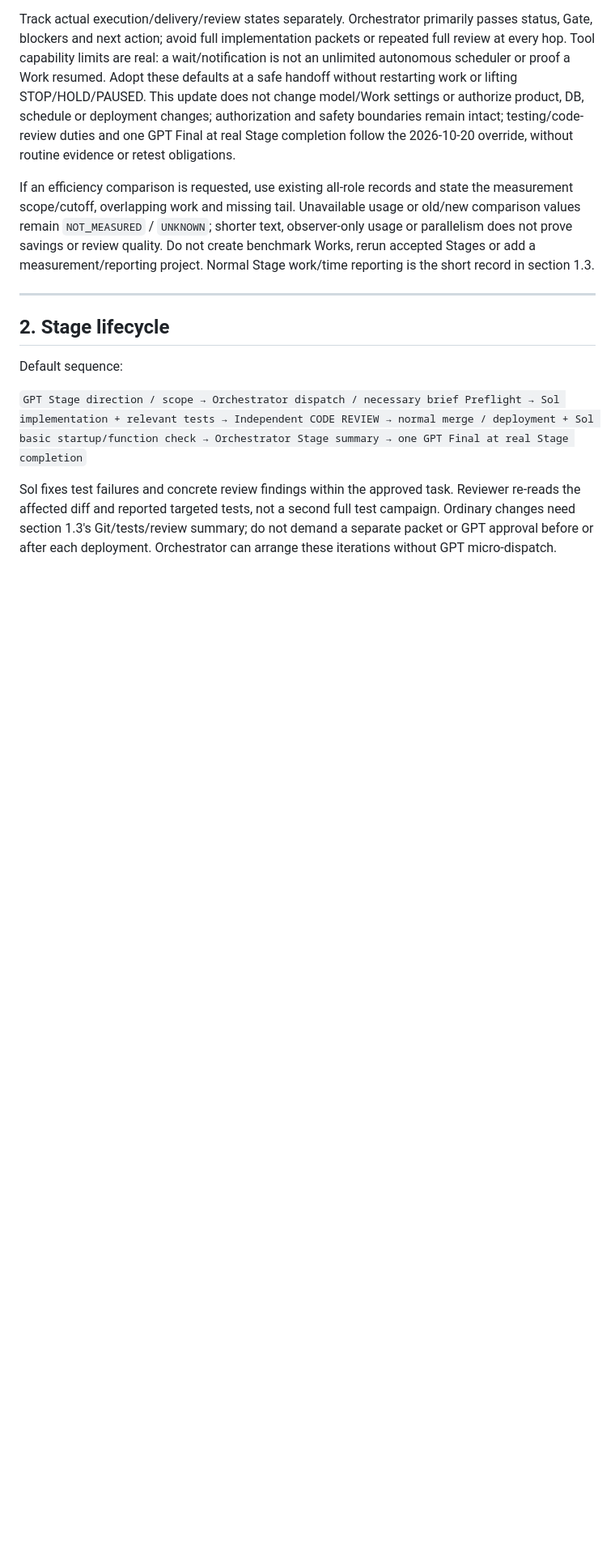
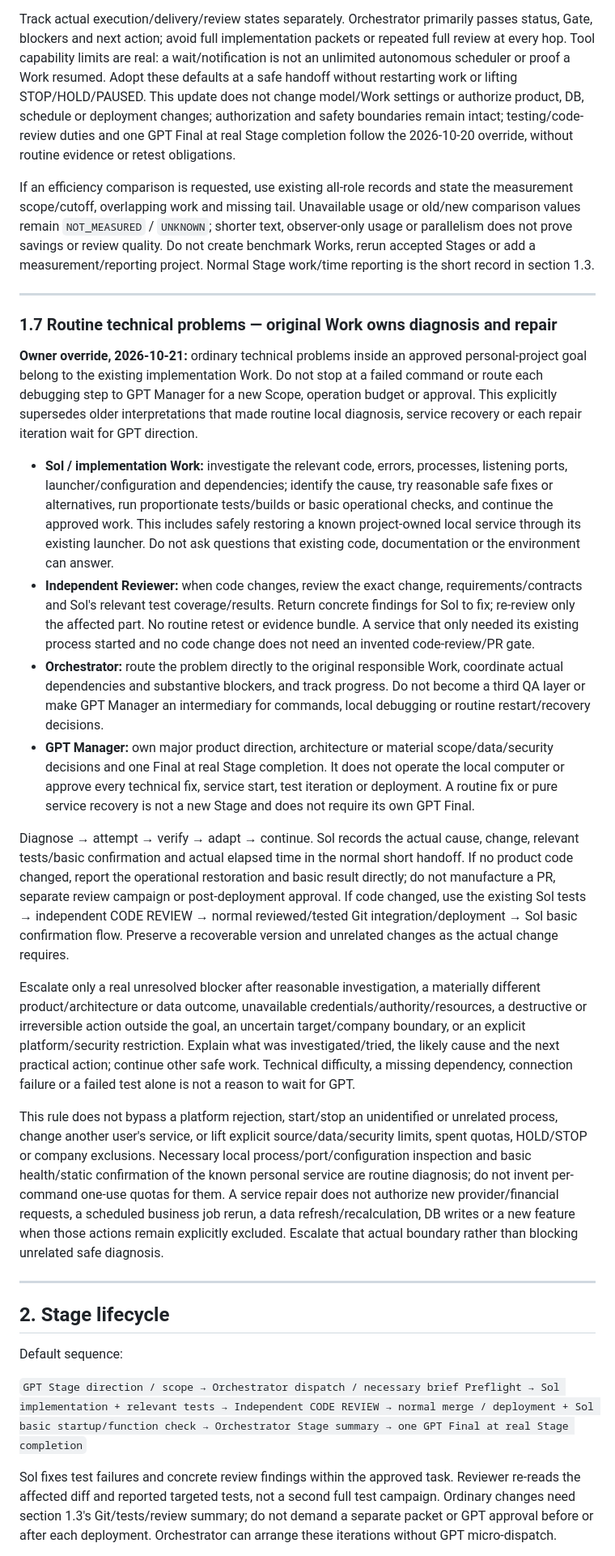
Before and after one commit to Neil1031/local-dashboard, a Markdown page: docs/PERSONAL-PROJECT-GOVERNANCE.md, the part around the change. Shown at 81% size. Drawn GitHub-style; blank space fills up the shorter version.

Commit message:
docs: assign routine technical repairs to original Works

```diff
--- a/docs/PERSONAL-PROJECT-GOVERNANCE.md
+++ b/docs/PERSONAL-PROJECT-GOVERNANCE.md
@@ -186,6 +186,23 @@ The owner authorized the following operational defaults on 2026-10-19, within se
 Track actual execution/delivery/review states separately. Orchestrator primarily passes status, Gate, blockers and next action; avoid full implementation packets or repeated full review at every hop. Tool capability limits are real: a wait/notification is not an unlimited autonomous scheduler or proof a Work resumed. Adopt these defaults at a safe handoff without restarting work or lifting STOP/HOLD/PAUSED. This update does not change model/Work settings or authorize product, DB, schedule or deployment changes; authorization and safety boundaries remain intact; testing/code-review duties and one GPT Final at real Stage completion follow the 2026-10-20 override, without routine evidence or retest obligations.
 
 If an efficiency comparison is requested, use existing all-role records and state the measurement scope/cutoff, overlapping work and missing tail. Unavailable usage or old/new comparison values remain `NOT_MEASURED` / `UNKNOWN`; shorter text, observer-only usage or parallelism does not prove savings or review quality. Do not create benchmark Works, rerun accepted Stages or add a measurement/reporting project. Normal Stage work/time reporting is the short record in section 1.3.
+
+---
+
+### 1.7 Routine technical problems — original Work owns diagnosis and repair
+
+**Owner override, 2026-10-21:** ordinary technical problems inside an approved personal-project goal belong to the existing implementation Work. Do not stop at a failed command or route each debugging step to GPT Manager for a new Scope, operation budget or approval. This explicitly supersedes older interpretations that made routine local diagnosis, service recovery or each repair iteration wait for GPT direction.
+
+- **Sol / implementation Work:** investigate the relevant code, errors, processes, listening ports, launcher/configuration and dependencies; identify the cause, try reasonable safe fixes or alternatives, run proportionate tests/builds or basic operational checks, and continue the approved work. This includes safely restoring a known project-owned local service through its existing launcher. Do not ask questions that existing code, documentation or the environment can answer.
+- **Independent Reviewer:** when code changes, review the exact change, requirements/contracts and Sol's relevant test coverage/results. Return concrete findings for Sol to fix; re-review only the affected part. No routine retest or evidence bundle. A service that only needed its existing process started and no code change does not need an invented code-review/PR gate.
+- **Orchestrator:** route the problem directly to the original responsible Work, coordinate actual dependencies and substantive blockers, and track progress. Do not become a third QA layer or make GPT Manager an intermediary for commands, local debugging or routine restart/recovery decisions.
+- **GPT Manager:** own major product direction, architecture or material scope/data/security decisions and one Final at real Stage completion. It does not operate the local computer or approve every technical fix, service start, test iteration or deployment. A routine fix or pure service recovery is not a new Stage and does not require its own GPT Final.
+
+Diagnose → attempt → verify → adapt → continue. Sol records the actual cause, change, relevant tests/basic confirmation and actual elapsed time in the normal short handoff. If no product code changed, report the operational restoration and basic result directly; do not manufacture a PR, separate review campaign or post-deployment approval. If code changed, use the existing Sol tests → independent CODE REVIEW → normal reviewed/tested Git integration/deployment → Sol basic confirmation flow. Preserve a recoverable version and unrelated changes as the actual change requires.
+
+Escalate only a real unresolved blocker after reasonable investigation, a materially different product/architecture or data outcome, unavailable credentials/authority/resources, a destructive or irreversible action outside the goal, an uncertain target/company boundary, or an explicit platform/security restriction. Explain what was investigated/tried, the likely cause and the next practical action; continue other safe work. Technical difficulty, a missing dependency, connection failure or a failed test alone is not a reason to wait for GPT.
+
+This rule does not bypass a platform rejection, start/stop an unidentified or unrelated process, change another user's service, or lift explicit source/data/security limits, spent quotas, HOLD/STOP or company exclusions. Necessary local process/port/configuration inspection and basic health/static confirmation of the known personal service are routine diagnosis; do not invent per-command one-use quotas for them. A service repair does not authorize new provider/financial requests, a scheduled business job rerun, a data refresh/recalculation, DB writes or a new feature when those actions remain explicitly excluded. Escalate that actual boundary rather than blocking unrelated safe diagnosis.
 
 ---
 
```
Also changed, not shown: AGENTS.md (+1 -0 lines).
